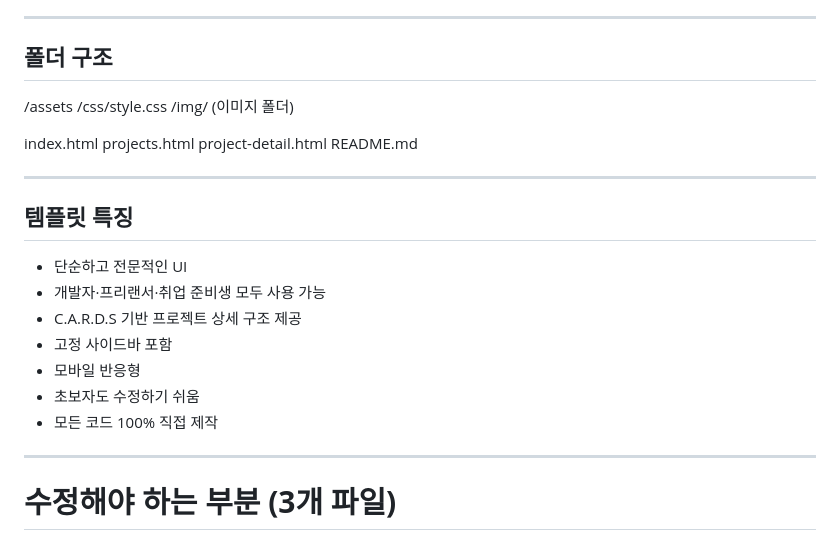
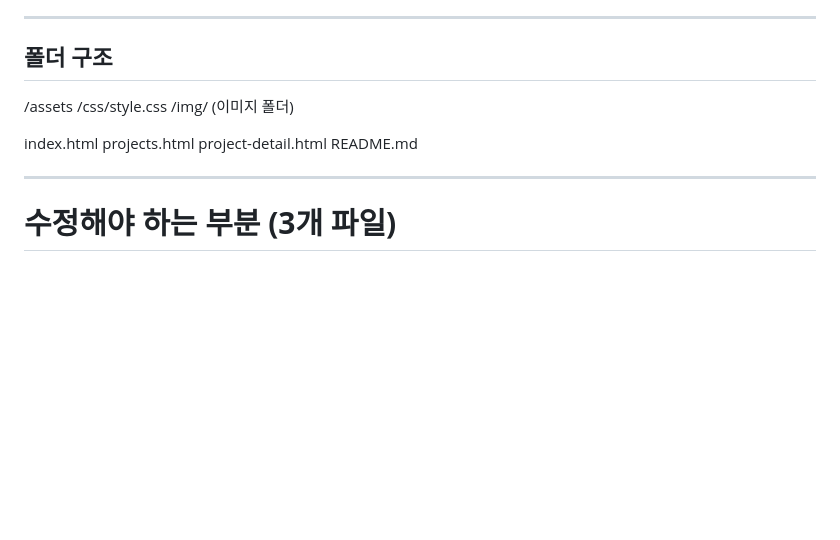
Before and after one commit to 202413059-cloud/site1, a Markdown page: README.md, the part around the change. Rendered like a GitHub page; blank space fills up the shorter version.

```diff
--- a/README.md
+++ b/README.md
@@ -6,7 +6,6 @@ markdown
 ---
 
 ## **폴더 구조**
-
 
 
 /assets
@@ -19,20 +18,8 @@ project-detail.html
 README.md
 
 
-
 ---
 
-## **템플릿 특징**
-
-- 단순하고 전문적인 UI
-- 개발자·프리랜서·취업 준비생 모두 사용 가능
-- C.A.R.D.S 기반 프로젝트 상세 구조 제공
-- 고정 사이드바 포함
-- 모바일 반응형
-- 초보자도 수정하기 쉬움
-- 모든 코드 100% 직접 제작
-
----
 
 # **수정해야 하는 부분 (3개 파일)**
 
```
